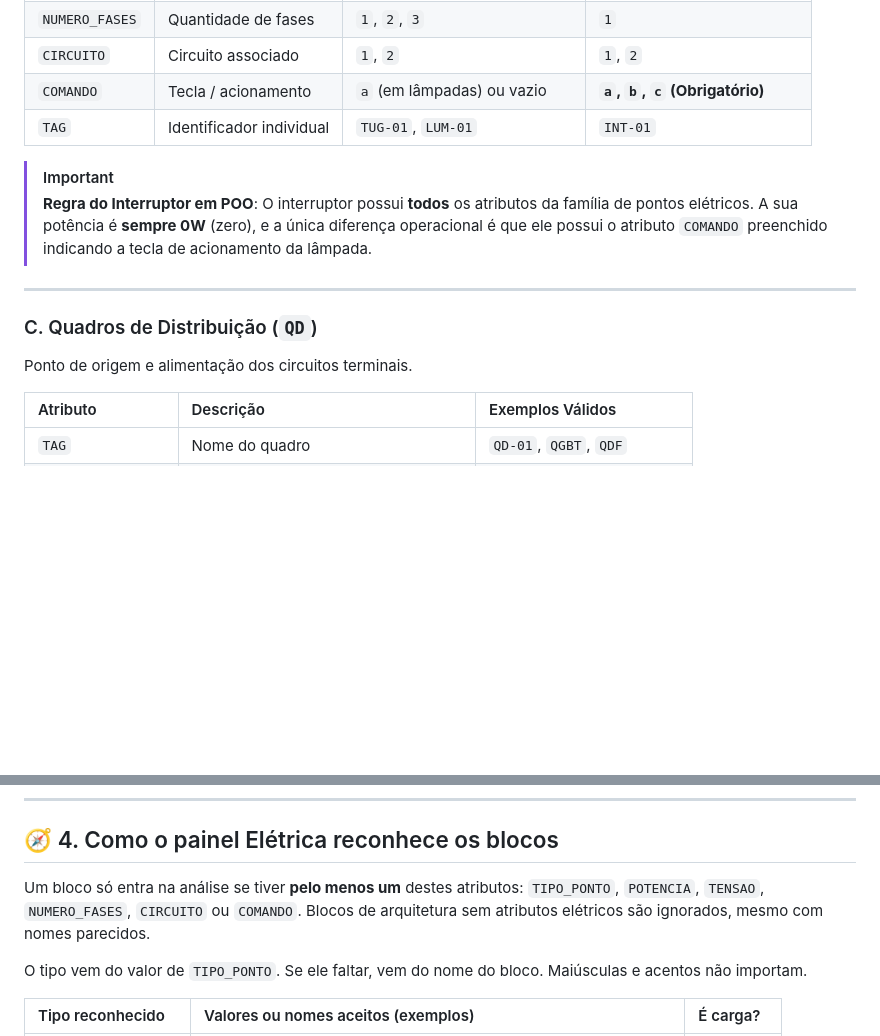
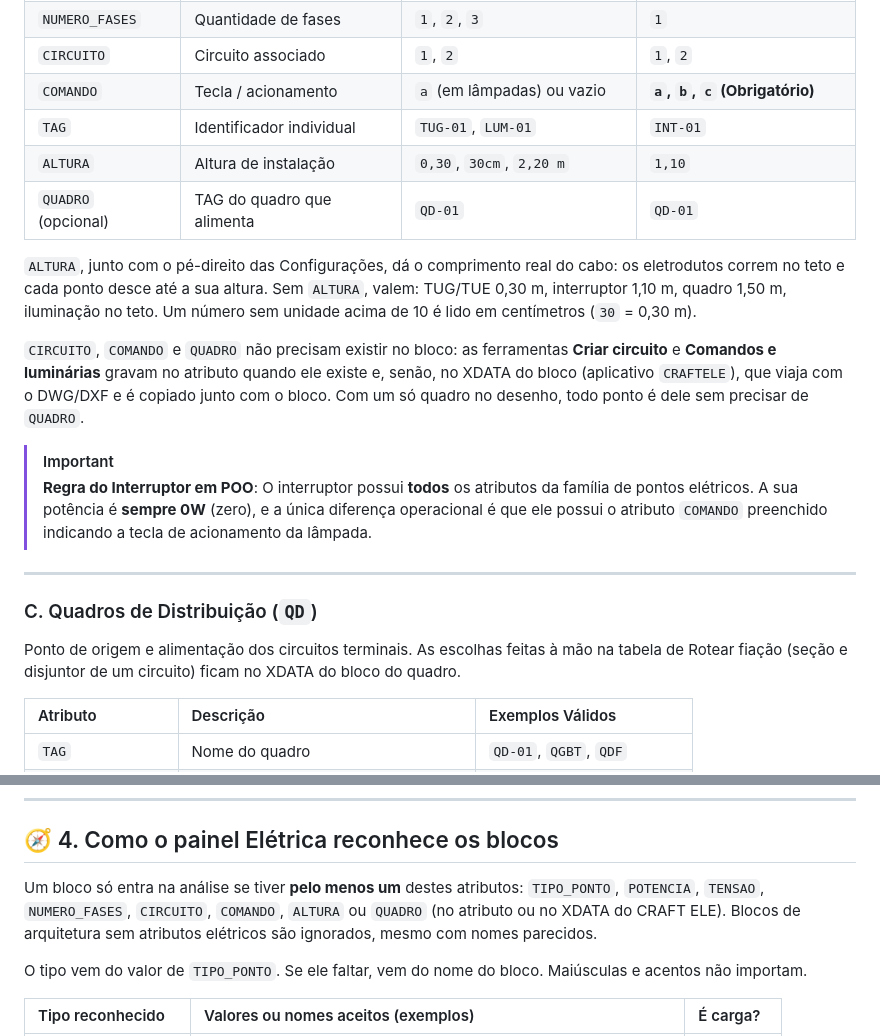
Before and after one commit to Eng-JulioFerreira/FREE-ELETRICA, a Markdown page: docs/padrao_blocos_eletricos.md, 2 parts joined by grey strips. Rendered like a GitHub page; blank space fills up the shorter version.

```diff
--- a/docs/padrao_blocos_eletricos.md
+++ b/docs/padrao_blocos_eletricos.md
@@ -25,6 +25,18 @@ Seguindo o paradigma de **Programação Orientada a Objetos (POO)**, todo ponto
 | `CIRCUITO` | Circuito associado | `1`, `2` | `1`, `2` |
 | `COMANDO` | Tecla / acionamento | `a` (em lâmpadas) ou vazio | **`a`, `b`, `c` (Obrigatório)** |
 | `TAG` | Identificador individual | `TUG-01`, `LUM-01` | `INT-01` |
+| `ALTURA` | Altura de instalação | `0,30`, `30cm`, `2,20 m` | `1,10` |
+| `QUADRO` (opcional) | TAG do quadro que alimenta | `QD-01` | `QD-01` |
+
+`ALTURA`, junto com o pé-direito das Configurações, dá o comprimento real do cabo: os
+eletrodutos correm no teto e cada ponto desce até a sua altura. Sem `ALTURA`, valem: TUG/TUE
+0,30 m, interruptor 1,10 m, quadro 1,50 m, iluminação no teto. Um número sem unidade acima de
+10 é lido em centímetros (`30` = 0,30 m).
+
+`CIRCUITO`, `COMANDO` e `QUADRO` não precisam existir no bloco: as ferramentas **Criar
+circuito** e **Comandos e luminárias** gravam no atributo quando ele existe e, senão, no XDATA
+do bloco (aplicativo `CRAFTELE`), que viaja com o DWG/DXF e é copiado junto com o bloco. Com um
+só quadro no desenho, todo ponto é dele sem precisar de `QUADRO`.
 
 > [!IMPORTANT]
 > **Regra do Interruptor em POO**:
@@ -34,7 +46,8 @@ Seguindo o paradigma de **Programação Orientada a Objetos (POO)**, todo ponto
 ---
 
 ### C. Quadros de Distribuição (`QD`)
-Ponto de origem e alimentação dos circuitos terminais.
+Ponto de origem e alimentação dos circuitos terminais. As escolhas feitas à mão na tabela de
+Rotear fiação (seção e disjuntor de um circuito) ficam no XDATA do bloco do quadro.
 
 | Atributo | Descrição | Exemplos Válidos |
 | :--- | :--- | :--- |
@@ -57,7 +70,8 @@ O adaptador do CRAFT ELE realiza:
 ## 🧭 4. Como o painel Elétrica reconhece os blocos
 
 Um bloco só entra na análise se tiver **pelo menos um** destes atributos: `TIPO_PONTO`,
-`POTENCIA`, `TENSAO`, `NUMERO_FASES`, `CIRCUITO` ou `COMANDO`. Blocos de arquitetura sem
+`POTENCIA`, `TENSAO`, `NUMERO_FASES`, `CIRCUITO`, `COMANDO`, `ALTURA` ou `QUADRO` (no
+atributo ou no XDATA do CRAFT ELE). Blocos de arquitetura sem
 atributos elétricos são ignorados, mesmo com nomes parecidos.
 
 O tipo vem do valor de `TIPO_PONTO`. Se ele faltar, vem do nome do bloco. Maiúsculas e
```
Also changed, not shown: README.md (+33 -15 lines).
